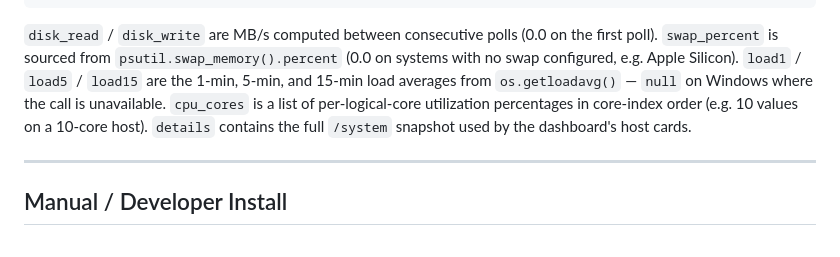
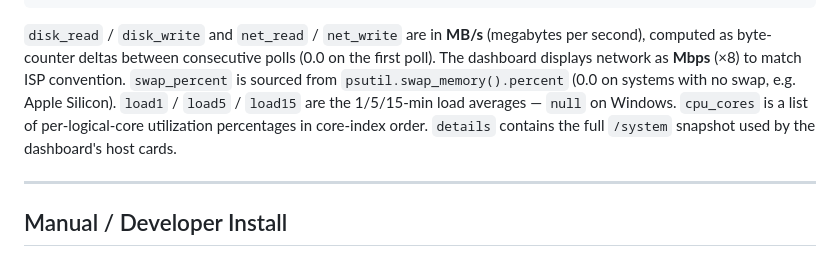
Before and after one commit to chandanankush/statix, a Markdown page: client/README.md, the part around the change. GitHub-like rendering.

````diff
--- a/client/README.md
+++ b/client/README.md
@@ -179,7 +179,7 @@ The forwarder POSTs the following to `/metrics` on the monitoring server every i
   "details": { }
 }
 ```
-`disk_read` / `disk_write` are MB/s computed between consecutive polls (0.0 on the first poll). `swap_percent` is sourced from `psutil.swap_memory().percent` (0.0 on systems with no swap configured, e.g. Apple Silicon). `load1` / `load5` / `load15` are the 1-min, 5-min, and 15-min load averages from `os.getloadavg()` — `null` on Windows where the call is unavailable. `cpu_cores` is a list of per-logical-core utilization percentages in core-index order (e.g. 10 values on a 10-core host). `details` contains the full `/system` snapshot used by the dashboard's host cards.
+`disk_read` / `disk_write` and `net_read` / `net_write` are in **MB/s** (megabytes per second), computed as byte-counter deltas between consecutive polls (0.0 on the first poll). The dashboard displays network as **Mbps** (×8) to match ISP convention. `swap_percent` is sourced from `psutil.swap_memory().percent` (0.0 on systems with no swap, e.g. Apple Silicon). `load1` / `load5` / `load15` are the 1/5/15-min load averages — `null` on Windows. `cpu_cores` is a list of per-logical-core utilization percentages in core-index order. `details` contains the full `/system` snapshot used by the dashboard's host cards.
 
 ---
 
````
Also changed, not shown: ARCHITECTURE.md (+4 -4 lines), server/README.md (+1 -1 lines).
